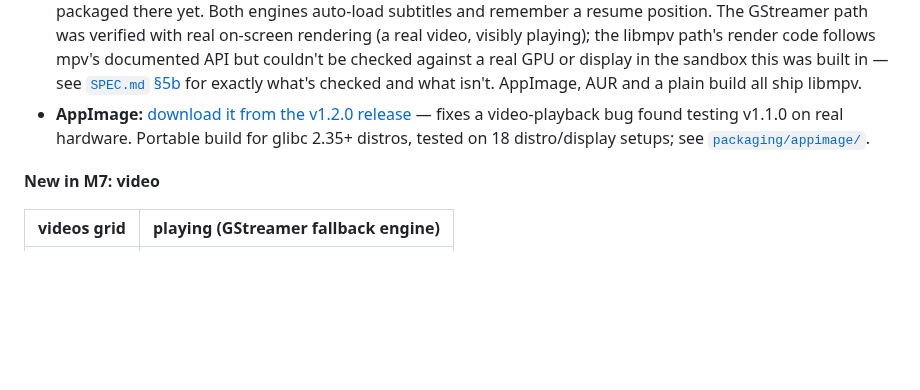
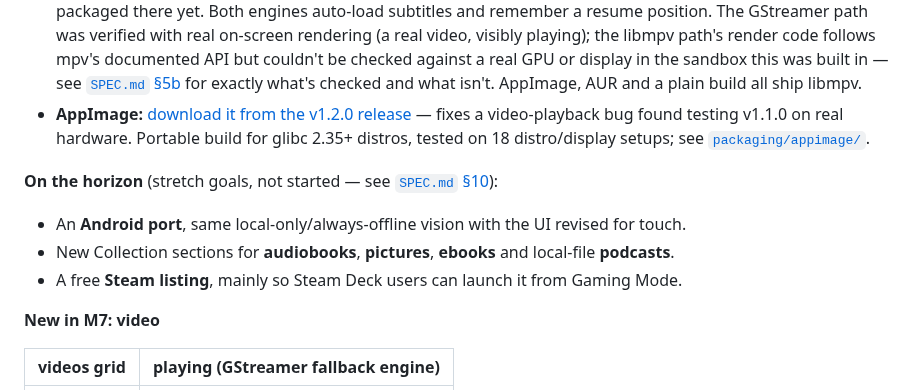
Before and after one commit to theStyleWithin/Hop-tunes, a Markdown page: README.md, the part around the change. Drawn GitHub-style; blank space fills up the shorter version.

Commit message:
README: highlight stretch goals under Status
A quick "on the horizon" list (Android port, audiobooks/pictures/
ebooks/local podcasts, Steam listing) linking to SPEC.md §10, so
visitors see what's coming next.

Co-Authored-By: Claude Sonnet 5 <noreply@anthropic.com>
Claude-Session: https://claude.ai/code/session_01DYFFEXA93VdLonVvqsyyrd

```diff
--- a/README.md
+++ b/README.md
@@ -41,6 +41,11 @@ The [user guide](docs/user-guide.md) covers everything from the first run to tro
 - **M6 (ship 1.0): done.** Released as [v1.0.0](https://github.com/theStyleWithin/Hop-tunes/releases/tag/v1.0.0). Flatpak (KDE 6.11 runtime, music folder read-only, other folders through the file chooser), AUR packages `hop-tunes` and `hop-tunes-git`, a user guide, changelog, man page, third-party notices, an About section with keyboard shortcuts, `--help`/`--version`/`--forget-pin`, opening files from a file manager (a second launch reuses the open window), and tagged GitHub releases with the AppImage and Flatpak attached. Version 1.0.0.
 - **M7 (video): done.** A `collection › videos` grid (scanning, thumbnails, codec/resolution/HDR badges) and a video player with two engines: **libmpv** (richer subtitle styling, hardware decode via `hwdec=auto-safe`) where it's available, falling back to **GStreamer** (`qml6glsink`) where it isn't — currently the Flatpak build, since libmpv isn't packaged there yet. Both engines auto-load subtitles and remember a resume position. The GStreamer path was verified with real on-screen rendering (a real video, visibly playing); the libmpv path's render code follows mpv's documented API but couldn't be checked against a real GPU or display in the sandbox this was built in — see [`SPEC.md` §5b](SPEC.md#5b-video-modern-resolutions-including-4k) for exactly what's checked and what isn't. AppImage, AUR and a plain build all ship libmpv.
 - **AppImage:** [download it from the v1.2.0 release](https://github.com/theStyleWithin/Hop-tunes/releases/tag/v1.2.0) — fixes a video-playback bug found testing v1.1.0 on real hardware. Portable build for glibc 2.35+ distros, tested on 18 distro/display setups; see [`packaging/appimage/`](packaging/appimage/).
+
+**On the horizon** (stretch goals, not started — see [`SPEC.md` §10](SPEC.md#10-possible-future-out-of-scope-for-v1)):
+- An **Android port**, same local-only/always-offline vision with the UI revised for touch.
+- New Collection sections for **audiobooks**, **pictures**, **ebooks** and local-file **podcasts**.
+- A free **Steam listing**, mainly so Steam Deck users can launch it from Gaming Mode.
 
 **New in M7: video**
 
```
